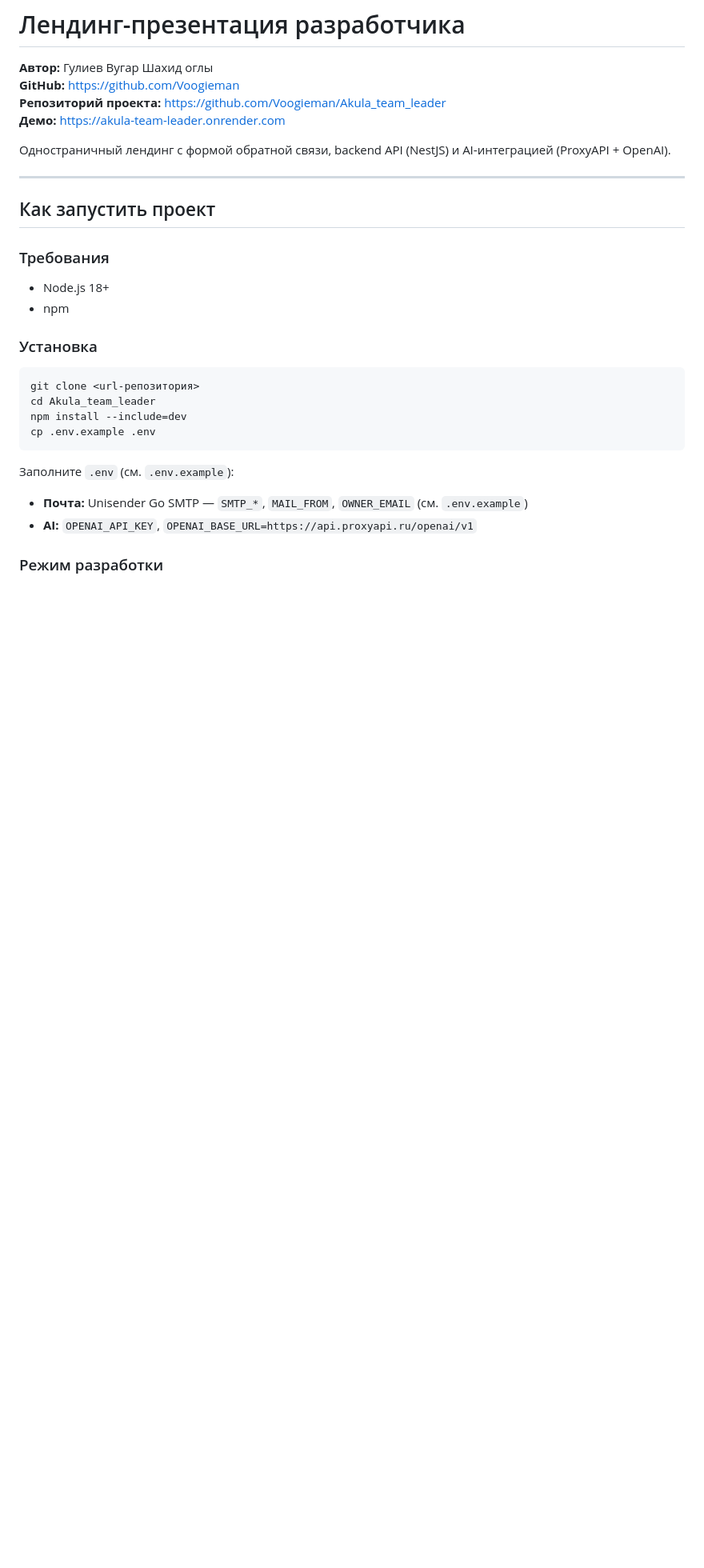
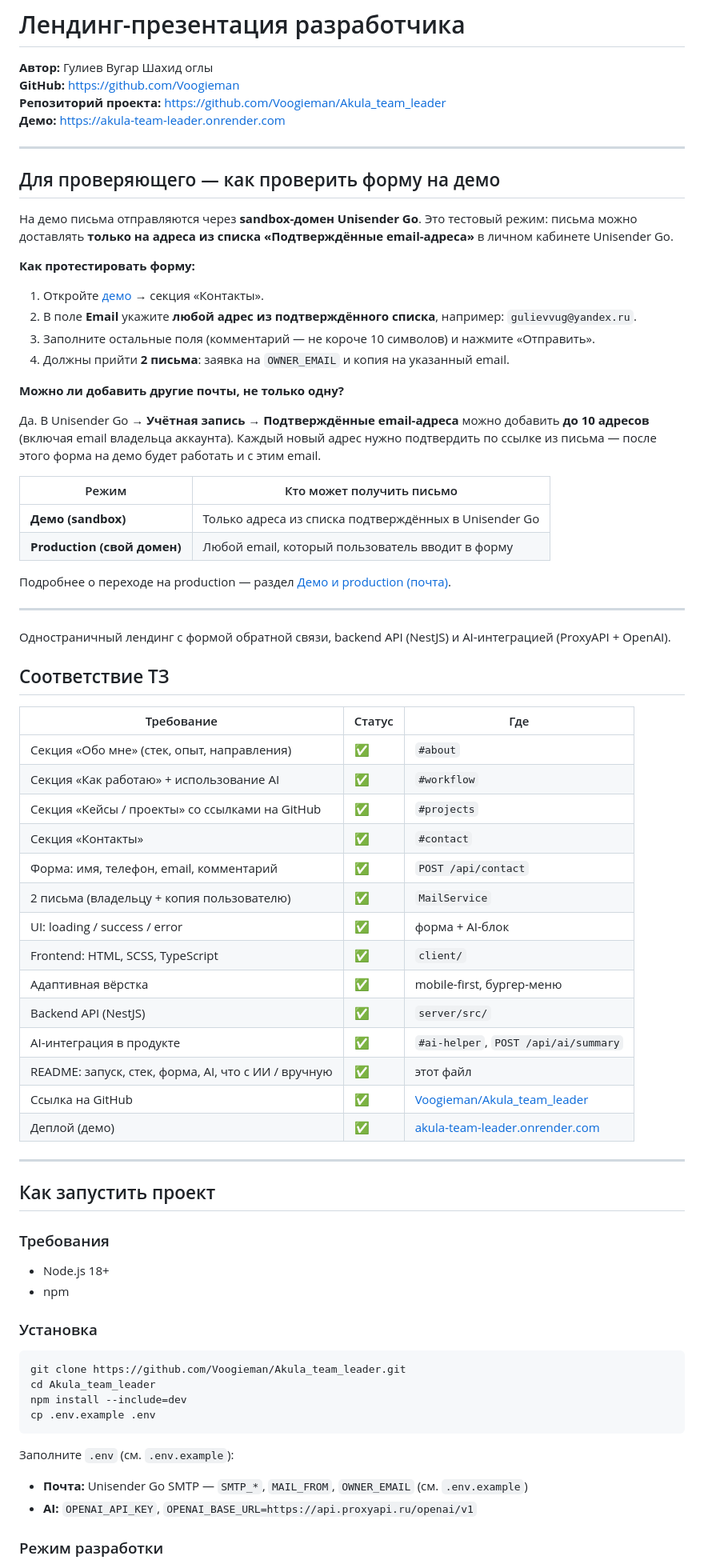
Before and after one commit to Voogieman/Akula_team_leader, a Markdown page: README.md, the part around one of its changes. Shown at 80% size. GitHub-like rendering; blank space fills up the shorter version.

````diff
--- a/README.md
+++ b/README.md
@@ -5,7 +5,52 @@
 **Репозиторий проекта:** https://github.com/Voogieman/Akula_team_leader
 **Демо:** https://akula-team-leader.onrender.com
 
+---
+
+## Для проверяющего — как проверить форму на демо
+
+На демо письма отправляются через **sandbox-домен Unisender Go**. Это тестовый режим: письма можно доставлять **только на адреса из списка «Подтверждённые email-адреса»** в личном кабинете Unisender Go.
+
+**Как протестировать форму:**
+
+1. Откройте [демо](https://akula-team-leader.onrender.com/) → секция «Контакты».
+2. В поле **Email** укажите **любой адрес из подтверждённого списка**, например: `gulievvug@yandex.ru`.
+3. Заполните остальные поля (комментарий — не короче 10 символов) и нажмите «Отправить».
+4. Должны прийти **2 письма**: заявка на `OWNER_EMAIL` и копия на указанный email.
+
+**Можно ли добавить другие почты, не только одну?**
+
+Да. В Unisender Go → **Учётная запись → Подтверждённые email-адреса** можно добавить **до 10 адресов** (включая email владельца аккаунта). Каждый новый адрес нужно подтвердить по ссылке из письма — после этого форма на демо будет работать и с этим email.
+
+| Режим | Кто может получить письмо |
+|-------|---------------------------|
+| **Демо (sandbox)** | Только адреса из списка подтверждённых в Unisender Go |
+| **Production (свой домен)** | Любой email, который пользователь вводит в форму |
+
+Подробнее о переходе на production — раздел [Демо и production (почта)](#демо-и-production-почта).
+
+---
+
 Одностраничный лендинг с формой обратной связи, backend API (NestJS) и AI-интеграцией (ProxyAPI + OpenAI).
+
+## Соответствие ТЗ
+
+| Требование | Статус | Где |
+|------------|--------|-----|
+| Секция «Обо мне» (стек, опыт, направления) | ✅ | `#about` |
+| Секция «Как работаю» + использование AI | ✅ | `#workflow` |
+| Секция «Кейсы / проекты» со ссылками на GitHub | ✅ | `#projects` |
+| Секция «Контакты» | ✅ | `#contact` |
+| Форма: имя, телефон, email, комментарий | ✅ | `POST /api/contact` |
+| 2 письма (владельцу + копия пользователю) | ✅ | `MailService` |
+| UI: loading / success / error | ✅ | форма + AI-блок |
+| Frontend: HTML, SCSS, TypeScript | ✅ | `client/` |
+| Адаптивная вёрстка | ✅ | mobile-first, бургер-меню |
+| Backend API (NestJS) | ✅ | `server/src/` |
+| AI-интеграция в продукте | ✅ | `#ai-helper`, `POST /api/ai/summary` |
+| README: запуск, стек, форма, AI, что с ИИ / вручную | ✅ | этот файл |
+| Ссылка на GitHub | ✅ | [Voogieman/Akula_team_leader](https://github.com/Voogieman/Akula_team_leader) |
+| Деплой (демо) | ✅ | [akula-team-leader.onrender.com](https://akula-team-leader.onrender.com) |
 
 ---
 
@@ -19,7 +64,7 @@
 ### Установка
 
 ```bash
-git clone <url-репозитория>
+git clone https://github.com/Voogieman/Akula_team_leader.git
 cd Akula_team_leader
 npm install --include=dev
 cp .env.example .env
````
Also changed, not shown: other parts of README.md (+26 -4 lines).
